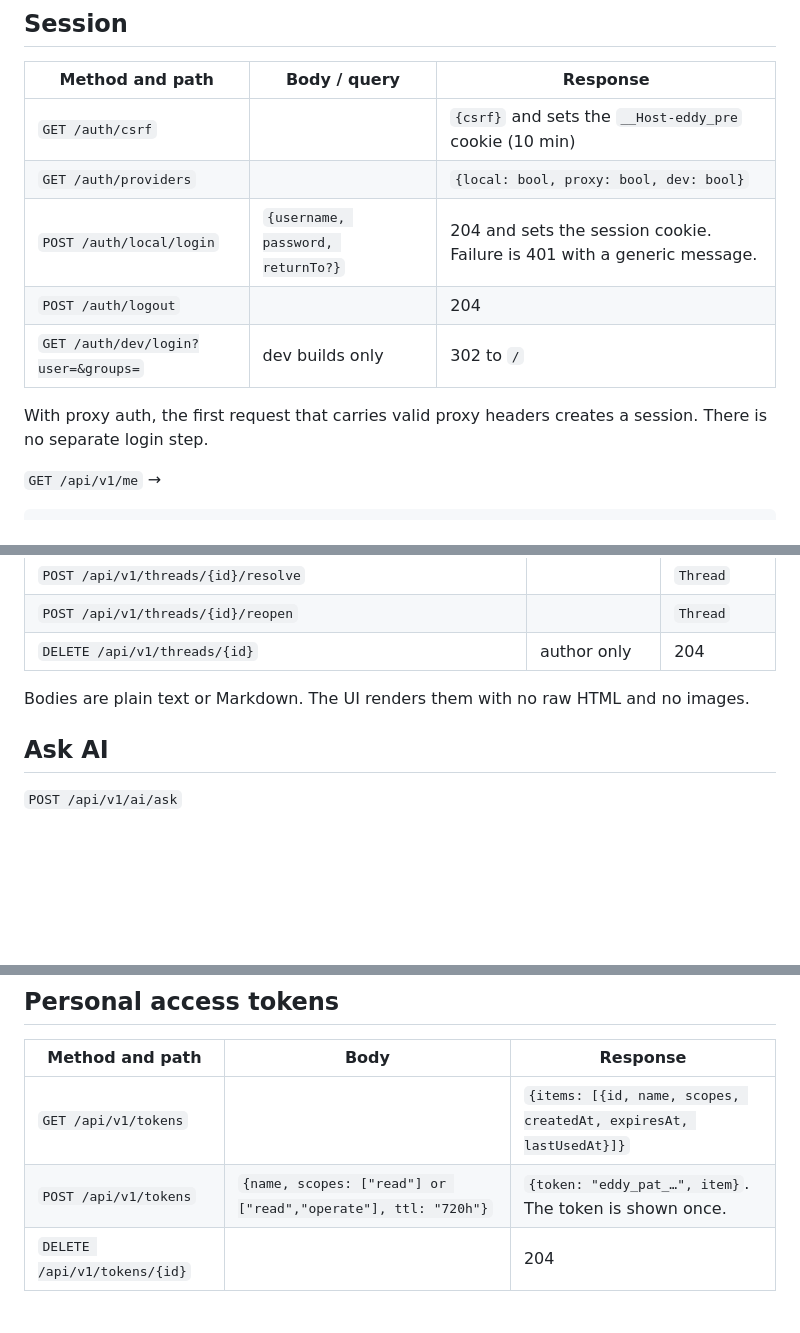
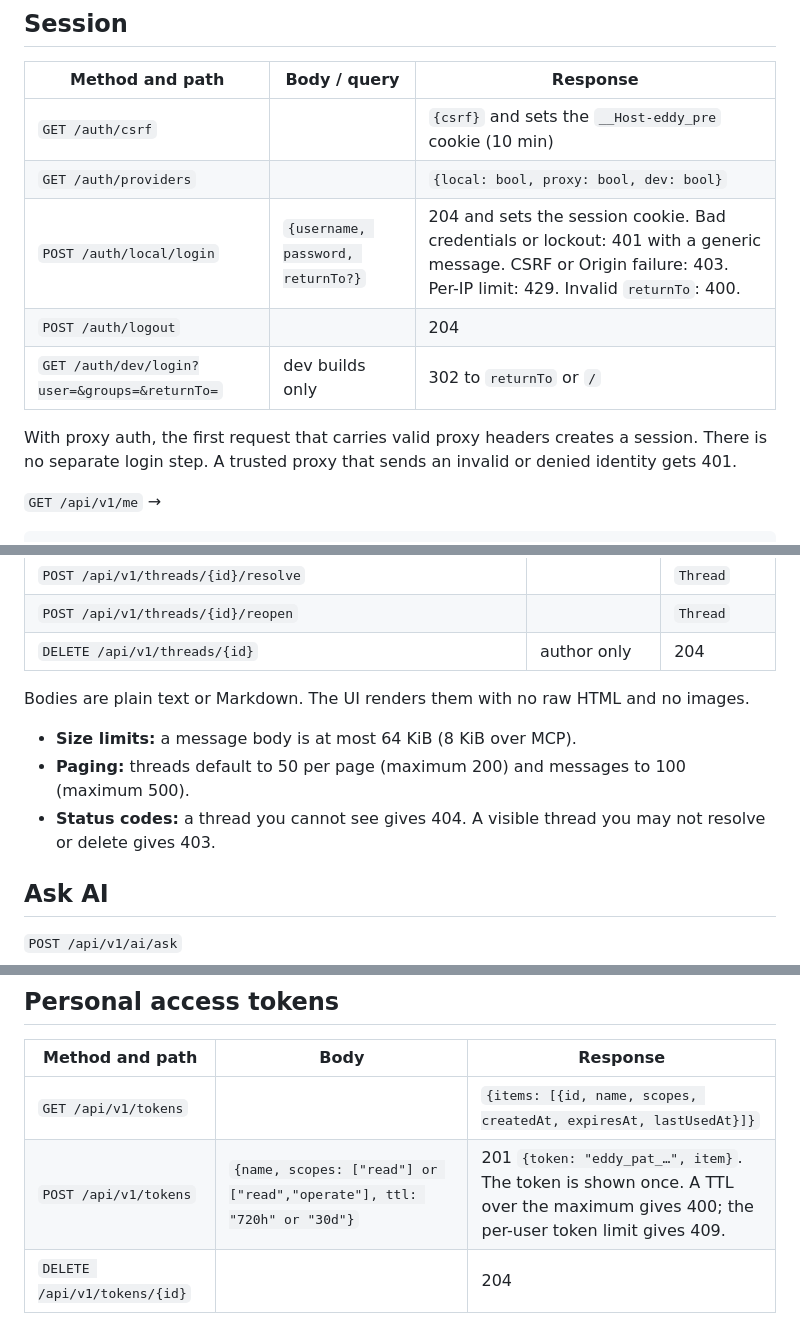
Before and after one commit to idestis/eddy, a Markdown page: docs/api.md, 3 parts joined by grey strips. Drawn GitHub-style; blank space fills up the shorter version.

Commit message:
docs(api): record status codes, limits and paging from the implementation

````diff
--- a/docs/api.md
+++ b/docs/api.md
@@ -34,12 +34,12 @@ All JSON uses camelCase. Types come from `internal/model`, `internal/store` and
 |---|---|---|
 | `GET /auth/csrf` | | `{csrf}` and sets the `__Host-eddy_pre` cookie (10 min) |
 | `GET /auth/providers` | | `{local: bool, proxy: bool, dev: bool}` |
-| `POST /auth/local/login` | `{username, password, returnTo?}` | 204 and sets the session cookie. Failure is 401 with a generic message. |
+| `POST /auth/local/login` | `{username, password, returnTo?}` | 204 and sets the session cookie. Bad credentials or lockout: 401 with a generic message. CSRF or Origin failure: 403. Per-IP limit: 429. Invalid `returnTo`: 400. |
 | `POST /auth/logout` | | 204 |
-| `GET /auth/dev/login?user=&groups=` | dev builds only | 302 to `/` |
+| `GET /auth/dev/login?user=&groups=&returnTo=` | dev builds only | 302 to `returnTo` or `/` |
 
 With proxy auth, the first request that carries valid proxy headers creates a session.
-There is no separate login step.
+There is no separate login step. A trusted proxy that sends an invalid or denied identity gets 401.
 
 `GET /api/v1/me` →
 ```json
@@ -99,6 +99,10 @@ a whole cluster (`kind: ""`).
 
 Bodies are plain text or Markdown. The UI renders them with no raw HTML and no images.
 
+- **Size limits:** a message body is at most 64 KiB (8 KiB over MCP).
+- **Paging:** threads default to 50 per page (maximum 200) and messages to 100 (maximum 500).
+- **Status codes:** a thread you cannot see gives 404. A visible thread you may not resolve or delete gives 403.
+
 ## Ask AI
 
 `POST /api/v1/ai/ask`
@@ -113,7 +117,7 @@ with no streaming in v0.1.
 | Method and path | Body | Response |
 |---|---|---|
 | `GET /api/v1/tokens` | | `{items: [{id, name, scopes, createdAt, expiresAt, lastUsedAt}]}` |
-| `POST /api/v1/tokens` | `{name, scopes: ["read"] or ["read","operate"], ttl: "720h"}` | `{token: "eddy_pat_…", item}`. The token is shown once. |
+| `POST /api/v1/tokens` | `{name, scopes: ["read"] or ["read","operate"], ttl: "720h" or "30d"}` | 201 `{token: "eddy_pat_…", item}`. The token is shown once. A TTL over the maximum gives 400; the per-user token limit gives 409. |
 | `DELETE /api/v1/tokens/{id}` | | 204 |
 
 ## Audit
````
